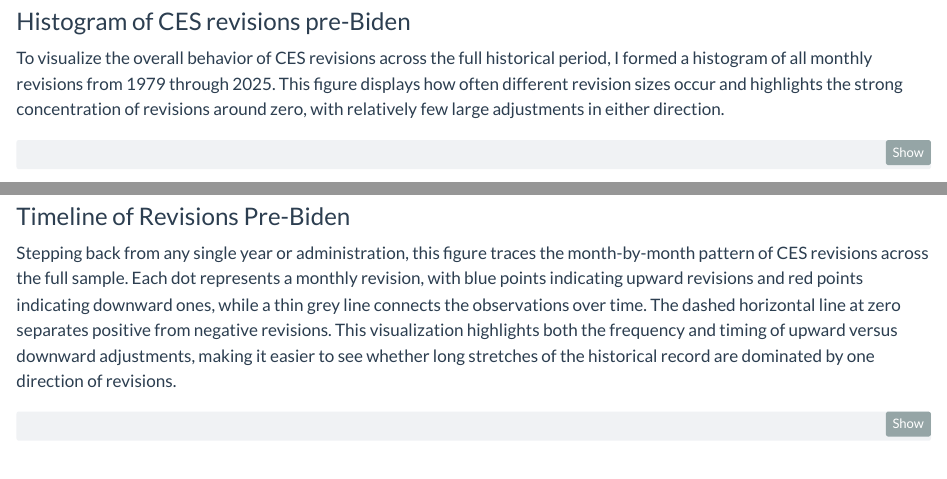
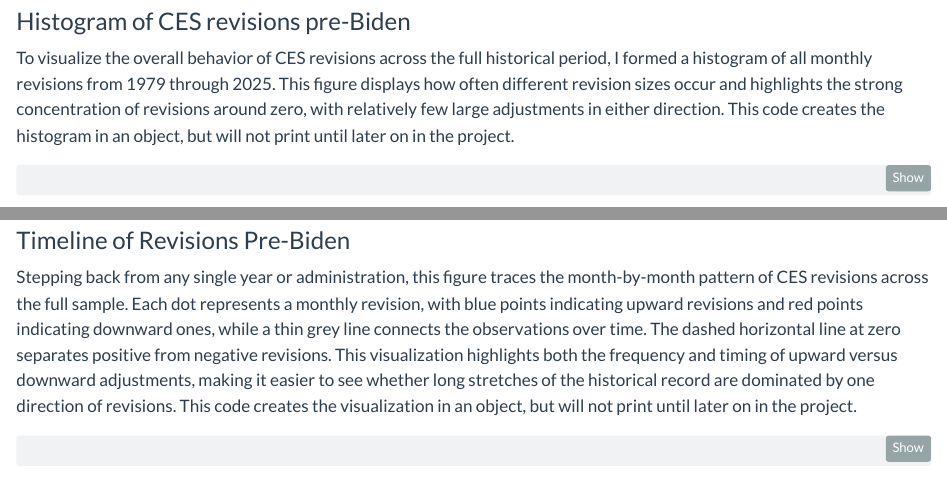
Before and after one commit to choochoochu/STA9750-2025-FALL, a Quarto document (mp04.qmd): the page in a window 1100 px wide, from 5460 px down, and a second part further down, joined at a grey line. Rendered offline with R 4.5, knitr and Pandoc in place of Quarto, with nearby package versions; some code elsewhere in the file could not run offline.

Commit message:
Revision of histogram description

````diff
--- a/mp04.qmd
+++ b/mp04.qmd
@@ -644,7 +644,7 @@ eda_admin |>
 
 ### Histogram of CES revisions pre-Biden
 
-To visualize the overall behavior of CES revisions across the full historical period, I formed a histogram of all monthly revisions from 1979 through 2025. This figure displays how often different revision sizes occur and highlights the strong concentration of revisions around zero, with relatively few large adjustments in either direction.
+To visualize the overall behavior of CES revisions across the full historical period, I formed a histogram of all monthly revisions from 1979 through 2025. This figure displays how often different revision sizes occur and highlights the strong concentration of revisions around zero, with relatively few large adjustments in either direction. This code creates the histogram in an object, but will not print until later on in the project.
 
 ```{r}
 # Creates a histogram showing the overall distribution of CES revisions.
@@ -664,7 +664,7 @@ ces_hist_plot <- ces_merged |>
 
 ### Timeline of Revisions Pre-Biden
 
-Stepping back from any single year or administration, this figure traces the month-by-month pattern of CES revisions across the full sample. Each dot represents a monthly revision, with blue points indicating upward revisions and red points indicating downward ones, while a thin grey line connects the observations over time. The dashed horizontal line at zero separates positive from negative revisions. This visualization highlights both the frequency and timing of upward versus downward adjustments, making it easier to see whether long stretches of the historical record are dominated by one direction of revisions.
+Stepping back from any single year or administration, this figure traces the month-by-month pattern of CES revisions across the full sample. Each dot represents a monthly revision, with blue points indicating upward revisions and red points indicating downward ones, while a thin grey line connects the observations over time. The dashed horizontal line at zero separates positive from negative revisions. This visualization highlights both the frequency and timing of upward versus downward adjustments, making it easier to see whether long stretches of the historical record are dominated by one direction of revisions. This code creates the visualization in an object, but will not print until later on in the project.
 
 ```{r}
 # Creates a time-series plot of CES revisions, colored by direction.
````
Also changed, not shown: 1 other file.
